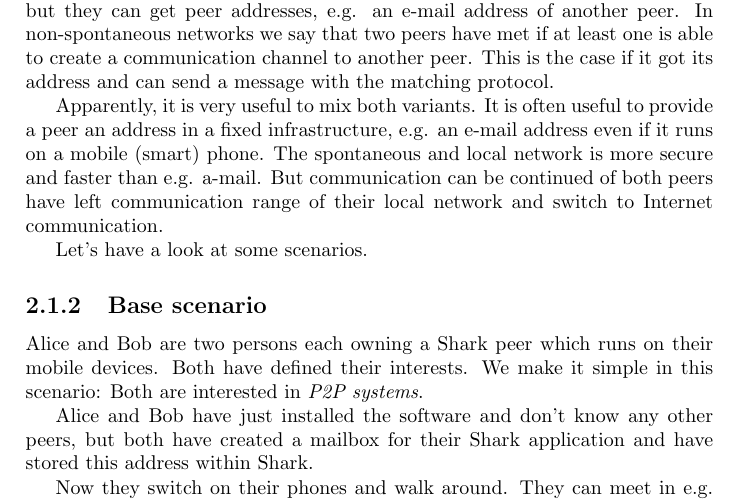
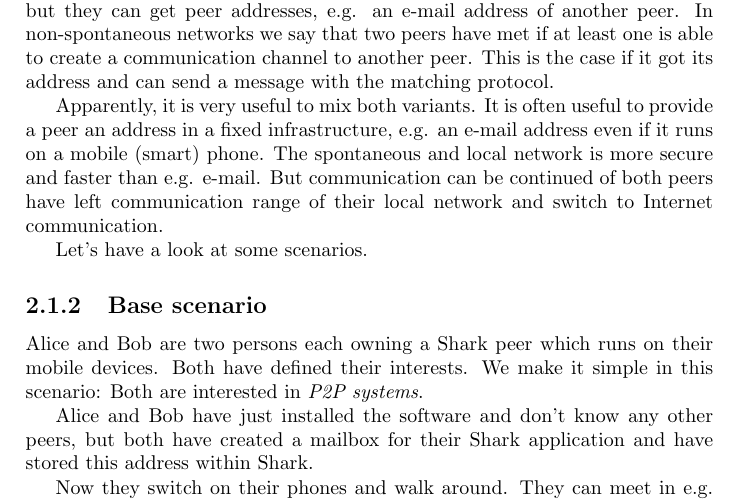
Before and after one commit to SharedKnowledge/SharkDeveloperGuide, a LaTeX thesis (latexSources/tutorials.tex, which reads latexSources/concepts.tex): part of page 11 of 131, cut so that both start at the same text. Compiled offline with pdfLaTeX.

Commit message:
Fixed spelling in chapter Concepts

```diff
--- a/latexSources/concepts.tex
+++ b/latexSources/concepts.tex
@@ -67,7 +67,7 @@ This process is called {\it device discovery}. Once a device is discovered a con
 
 Meeting is more complicated in non-spontaneous infrastructures. A Shark peer can run on a device which has hardly the chance to discover new peers in its surrounding, e.g. on a desktop computer. This kind of peer will communicate with TCP or e-mail protocols. Those peers won't meet other peers by chance but they can get peer addresses, e.g. an e-mail address of another peer. In non-spontaneous networks we say that two peers have met if at least one is able to create a communication channel to another peer. This is the case if it got its address and can send a message with the matching protocol.
 
-Apparently, it is very useful to mix both variants. It is often useful to provide a peer an address in a fixed infrastructure, e.g. an e-mail address even if it runs on a mobile (smart) phone. The spontaneous and local network is more secure and faster than e.g. a-mail. But communication can be continued of both peers have left communication range of their local network and switch to Internet communication.
+Apparently, it is very useful to mix both variants. It is often useful to provide a peer an address in a fixed infrastructure, e.g. an e-mail address even if it runs on a mobile (smart) phone. The spontaneous and local network is more secure and faster than e.g. e-mail. But communication can be continued of both peers have left communication range of their local network and switch to Internet communication.
 
 Let's have a look at some scenarios.
 
```
